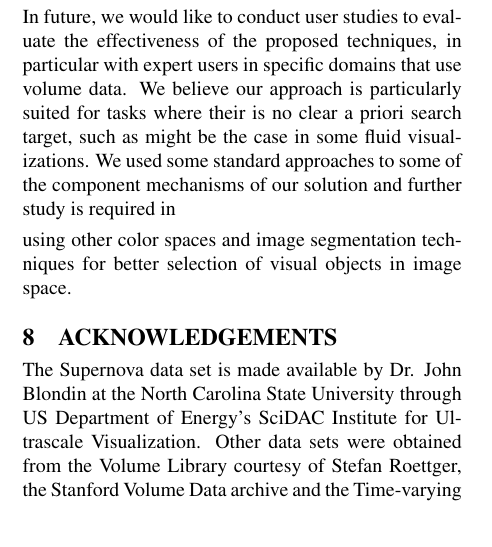
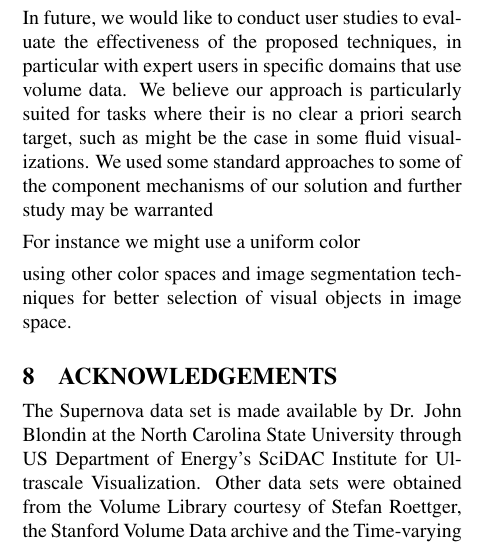
Before and after one commit to dinglijl/wscg_2018, a LaTeX paper (latex/wscg2018.tex): part of one column of page 7 of 8, cut so that both start at the same text. Compiled offline with pdfLaTeX.

Commit message:
Updates from ShareLaTeX

```diff
--- a/latex/wscg2018.tex
+++ b/latex/wscg2018.tex
@@ -991,7 +991,10 @@ In our transfer function components approach, only a region inside the feature o
 However, the proposed techniques are subject to the limitations of 1D transfer functions, e.g. it is not possible to separate features of interest that overlap in the 1D transfer function domain.
 Both the color and alpha editing and transfer function components techniques are based on relative visibility histograms, which indicate the difference between the global visibility distribution across the volume and the local visibility distribution within the user-selected region. Therefore, only materials that are visible in the initial transfer function can be captured and edited by the proposed techniques.
 
-In future, we would like to conduct user studies to evaluate the effectiveness of the proposed techniques, in particular with expert users in specific domains that use volume data. We believe our approach is particularly suited for tasks where their is no clear a priori search target, such as might be the case in some fluid visualizations. We used some standard approaches to some of the component mechanisms of our solution and further study is required in
+In future, we would like to conduct user studies to evaluate the effectiveness of the proposed techniques, in particular with expert users in specific domains that use volume data. We believe our approach is particularly suited for tasks where their is no clear a priori search target, such as might be the case in some fluid visualizations. We used some standard approaches to some of the component mechanisms of our solution and further study may be warranted
+
+For instance we might use a uniform color
+
 
 using other color spaces and image segmentation techniques for better selection of visual objects in image space.
 
```
